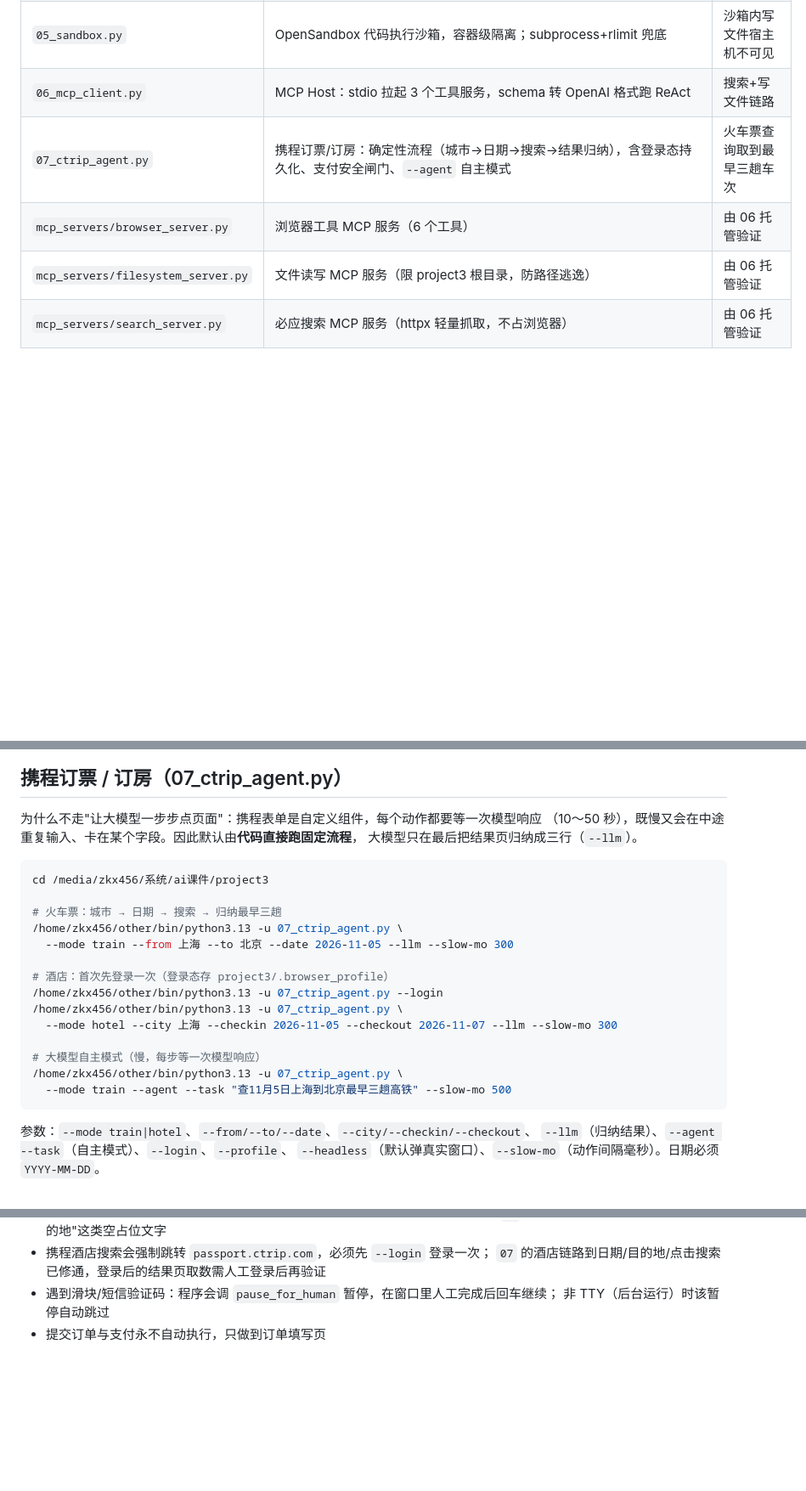
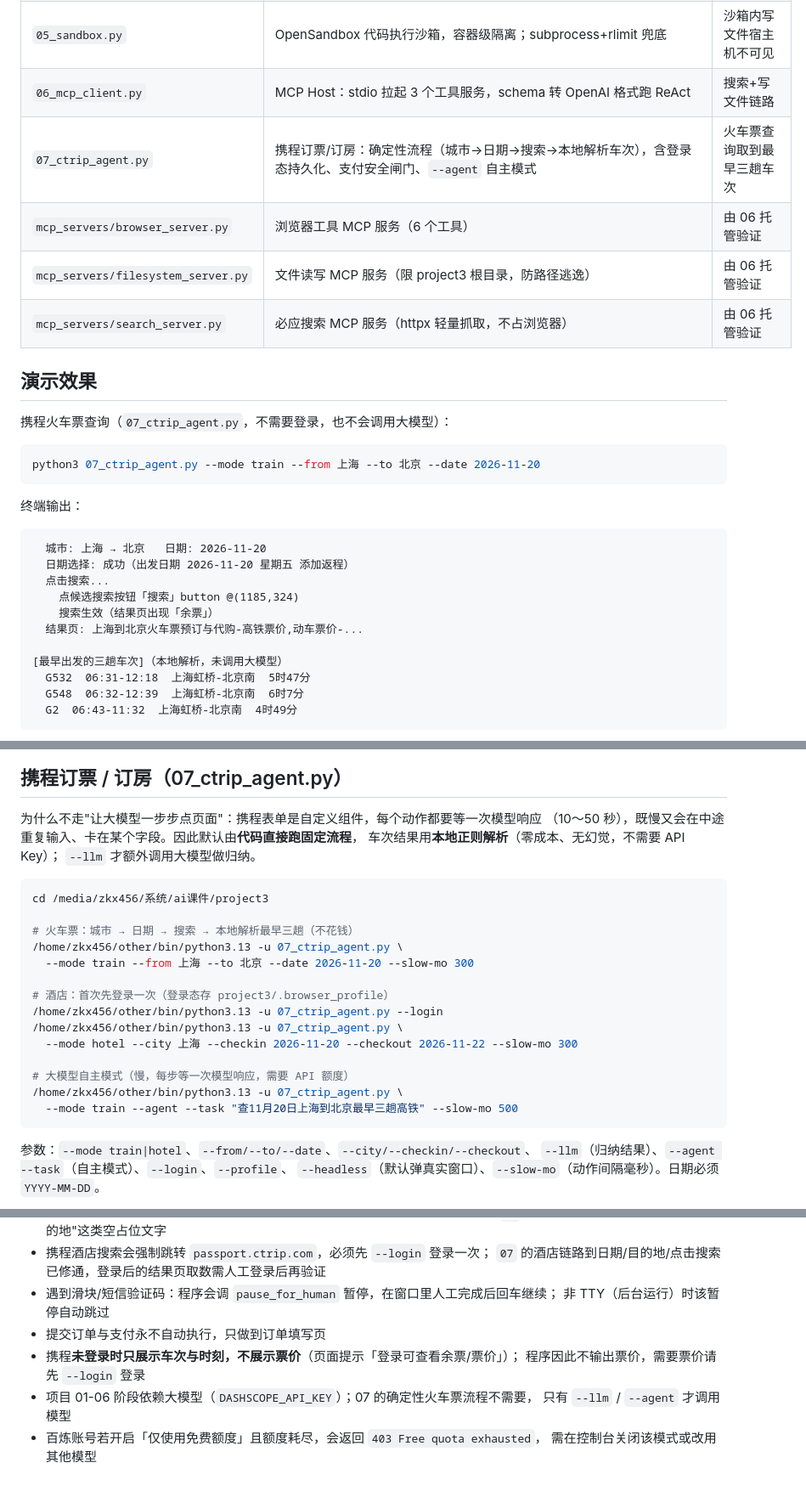
Before and after one commit to maoluoke/browser-agent-langgraph, a Markdown page: README.md, 3 parts joined by grey strips. Shown at 85% size. Drawn GitHub-style; blank space fills up the shorter version.

````diff
--- a/README.md
+++ b/README.md
@@ -43,7 +43,32 @@
 | `04_agent_graph.py` | LangGraph Planner/Executor/Reviewer 状态机，支持重规划；可注入领域提示词 | 4 子任务链路全 PASS |
 | `05_sandbox.py` | OpenSandbox 代码执行沙箱，容器级隔离；subprocess+rlimit 兜底 | 沙箱内写文件宿主机不可见 |
 | `06_mcp_client.py` | MCP Host：stdio 拉起 3 个工具服务，schema 转 OpenAI 格式跑 ReAct | 搜索+写文件链路 |
-| `07_ctrip_agent.py` | 携程订票/订房：确定性流程（城市→日期→搜索→结果归纳），含登录态持久化、支付安全闸门、`--agent` 自主模式 | 火车票查询取到最早三趟车次 |
+| `07_ctrip_agent.py` | 携程订票/订房：确定性流程（城市→日期→搜索→本地解析车次），含登录态持久化、支付安全闸门、`--agent` 自主模式 | 火车票查询取到最早三趟车次 |
 | `mcp_servers/browser_server.py` | 浏览器工具 MCP 服务（6 个工具） | 由 06 托管验证 |
 | `mcp_servers/filesystem_server.py` | 文件读写 MCP 服务（限 project3 根目录，防路径逃逸） | 由 06 托管验证 |
 | `mcp_servers/search_server.py` | 必应搜索 MCP 服务（httpx 轻量抓取，不占浏览器） | 由 06 托管验证 |
+
+## 演示效果
+
+携程火车票查询（`07_ctrip_agent.py`，不需要登录，也不会调用大模型）：
+
+```bash
+python3 07_ctrip_agent.py --mode train --from 上海 --to 北京 --date 2026-11-20
+```
+
+终端输出：
+
+```
+  城市: 上海 → 北京   日期: 2026-11-20
+  日期选择: 成功（出发日期 2026-11-20 星期五 添加返程）
+  点击搜索...
+    点候选搜索按钮「搜索」button @(1185,324)
+    搜索生效（结果页出现「余票」）
+  结果页: 上海到北京火车票预订与代购-高铁票价,动车票价-...
+
+[最早出发的三趟车次]（本地解析，未调用大模型）
+  G532  06:31-12:18  上海虹桥-北京南  5时47分
+  G548  06:32-12:39  上海虹桥-北京南  6时7分
+  G2  06:43-11:32  上海虹桥-北京南  4时49分
+```
+
@@ -117,23 +161,24 @@ OPENSANDBOX_INSECURE_SERVER=YES opensandbox-server --config ~/.sandbox.toml \
 
 为什么不走"让大模型一步步点页面"：携程表单是自定义组件，每个动作都要等一次模型响应
 （10～50 秒），既慢又会在中途重复输入、卡在某个字段。因此默认由**代码直接跑固定流程**，
-大模型只在最后把结果页归纳成三行（`--llm`）。
+车次结果用**本地正则解析**（零成本、无幻觉，不需要 API Key）；
+`--llm` 才额外调用大模型做归纳。
 
 ```bash
 cd /media/zkx456/系统/ai课件/project3
 
-# 火车票：城市 → 日期 → 搜索 → 归纳最早三趟
+# 火车票：城市 → 日期 → 搜索 → 本地解析最早三趟（不花钱）
 /home/zkx456/other/bin/python3.13 -u 07_ctrip_agent.py \
-  --mode train --from 上海 --to 北京 --date 2026-11-05 --llm --slow-mo 300
+  --mode train --from 上海 --to 北京 --date 2026-11-20 --slow-mo 300
 
 # 酒店：首次先登录一次（登录态存 project3/.browser_profile）
 /home/zkx456/other/bin/python3.13 -u 07_ctrip_agent.py --login
 /home/zkx456/other/bin/python3.13 -u 07_ctrip_agent.py \
-  --mode hotel --city 上海 --checkin 2026-11-05 --checkout 2026-11-07 --llm --slow-mo 300
+  --mode hotel --city 上海 --checkin 2026-11-20 --checkout 2026-11-22 --slow-mo 300
 
-# 大模型自主模式（慢，每步等一次模型响应）
+# 大模型自主模式（慢，每步等一次模型响应，需要 API 额度）
 /home/zkx456/other/bin/python3.13 -u 07_ctrip_agent.py \
-  --mode train --agent --task "查11月5日上海到北京最早三趟高铁" --slow-mo 500
+  --mode train --agent --task "查11月20日上海到北京最早三趟高铁" --slow-mo 500
 ```
 
 参数：`--mode train|hotel`、`--from/--to/--date`、`--city/--checkin/--checkout`、
@@ -199,3 +244,9 @@ OpenAI function calling 格式即可复用 ReAct 循环。
 - 遇到滑块/短信验证码：程序会调 `pause_for_human` 暂停，在窗口里人工完成后回车继续；
   非 TTY（后台运行）时该暂停自动跳过
 - 提交订单与支付永不自动执行，只做到订单填写页
+- 携程**未登录时只展示车次与时刻，不展示票价**（页面提示「登录可查看余票/票价」）；
+  程序因此不输出票价，需要票价请先 `--login` 登录
+- 项目 01-06 阶段依赖大模型（`DASHSCOPE_API_KEY`）；07 的确定性火车票流程不需要，
+  只有 `--llm` / `--agent` 才调用模型
+- 百炼账号若开启「仅使用免费额度」且额度耗尽，会返回 `403 Free quota exhausted`，
+  需在控制台关闭该模式或改用其他模型
````
Also changed, not shown: other parts of README.md (+19 -0 lines), docs/demo-train.png (added), 1 other file.
